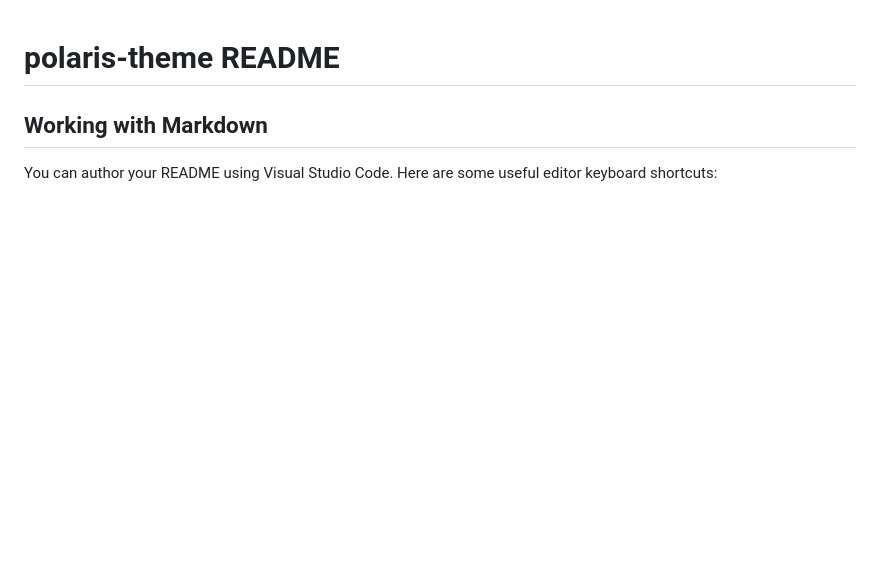
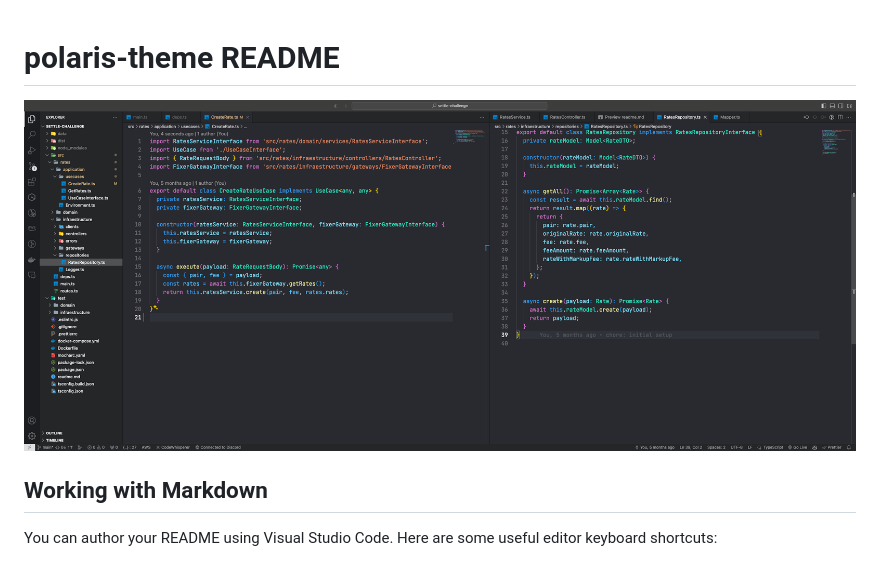
Before and after one commit to abxlcrz/polaris-dark-pro, a Markdown page: README.md, the part around the change. Rendered like a GitHub page; pictures changed too: .github/preview.png (added); blank space fills up the shorter version.

Commit message:
chore: update readme

```diff
--- a/README.md
+++ b/README.md
@@ -1,4 +1,6 @@
 # polaris-theme README
+
+![Dracula](.github/preview.png)
 
 ## Working with Markdown
 
```
